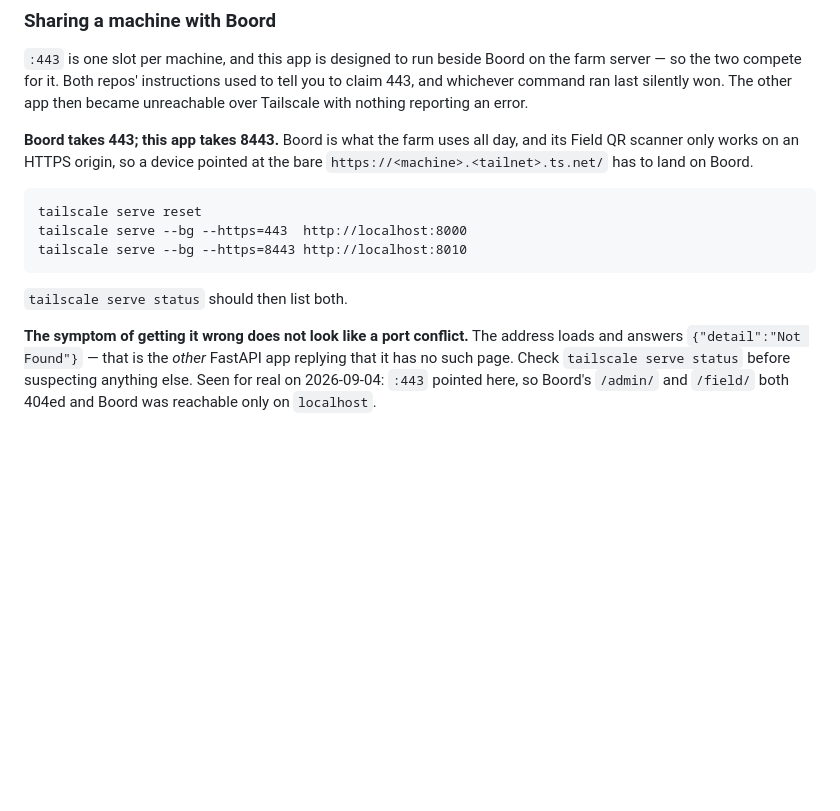
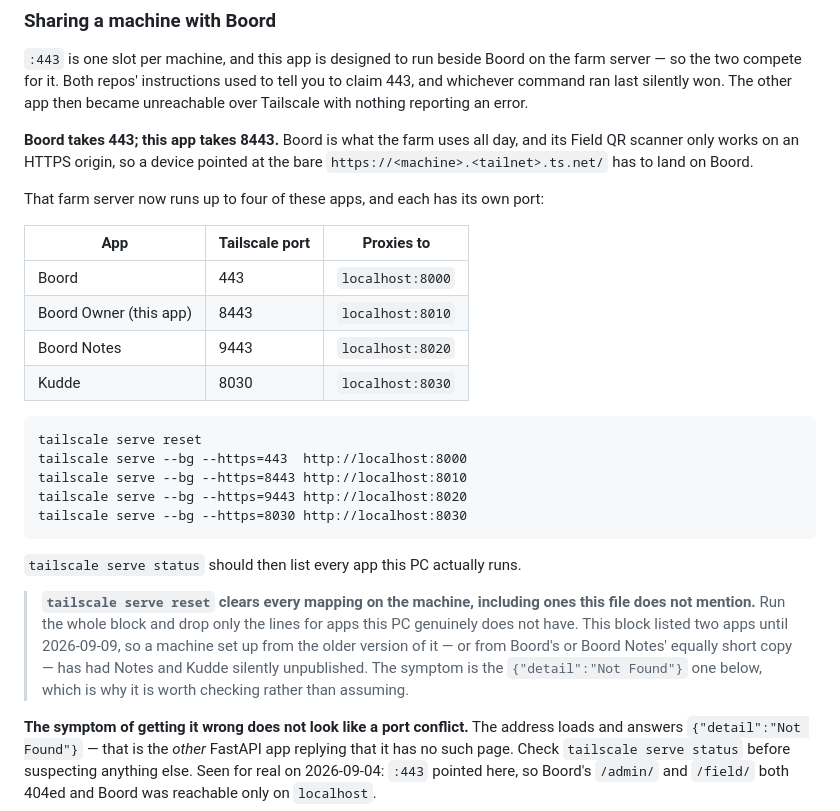
Before and after one commit to DawiePieterse/boordowner, a Markdown page: README.md, the part around the change. Rendered like a GitHub page; blank space fills up the shorter version.

Commit message:
docs: the tailscale serve recipe lists all four apps, not two
`tailscale serve reset` clears every mapping on the machine, and this
recipe listed only Boord and this app - the two that existed when it was
written. The farm PC now runs four. Following the block as it stood
silently unpublished Boord Notes and Kudde, and the symptom is the one
described just below it: the address loads and answers
{"detail":"Not Found"} from a perfectly healthy wrong app.

Adds the four-app table and block, and says that `reset` clears mappings
this file does not mention - naming the date, because the trap is that an
older, shorter copy of this recipe stays plausible-looking forever.

Ports confirmed against the live tailnet on 2026-09-09: Boord 443, this
app 8443, Boord Notes 9443, Kudde 8030. Non-standard HTTPS ports do work
for `serve`; the 443/8443/10000 restriction is Funnel's and Funnel is
never used here.

Co-Authored-By: Claude Opus 5 <noreply@anthropic.com>

````diff
--- a/README.md
+++ b/README.md
@@ -149,13 +149,33 @@ day, and its Field QR scanner only works on an HTTPS origin, so a device
 pointed at the bare `https://<machine>.<tailnet>.ts.net/` has to land on
 Boord.
 
+That farm server now runs up to four of these apps, and each has its own
+port:
+
+| App | Tailscale port | Proxies to |
+| --- | --- | --- |
+| Boord | 443 | `localhost:8000` |
+| Boord Owner (this app) | 8443 | `localhost:8010` |
+| Boord Notes | 9443 | `localhost:8020` |
+| Kudde | 8030 | `localhost:8030` |
+
 ```bat
 tailscale serve reset
 tailscale serve --bg --https=443  http://localhost:8000
 tailscale serve --bg --https=8443 http://localhost:8010
+tailscale serve --bg --https=9443 http://localhost:8020
+tailscale serve --bg --https=8030 http://localhost:8030
 ```
 
-`tailscale serve status` should then list both.
+`tailscale serve status` should then list every app this PC actually runs.
+
+> **`tailscale serve reset` clears every mapping on the machine, including
+> ones this file does not mention.** Run the whole block and drop only the
+> lines for apps this PC genuinely does not have. This block listed two apps
+> until 2026-09-09, so a machine set up from the older version of it — or
+> from Boord's or Boord Notes' equally short copy — has had Notes and Kudde
+> silently unpublished. The symptom is the `{"detail":"Not Found"}` one
+> below, which is why it is worth checking rather than assuming.
 
 **The symptom of getting it wrong does not look like a port conflict.** The
 address loads and answers `{"detail":"Not Found"}` — that is the *other*
````
